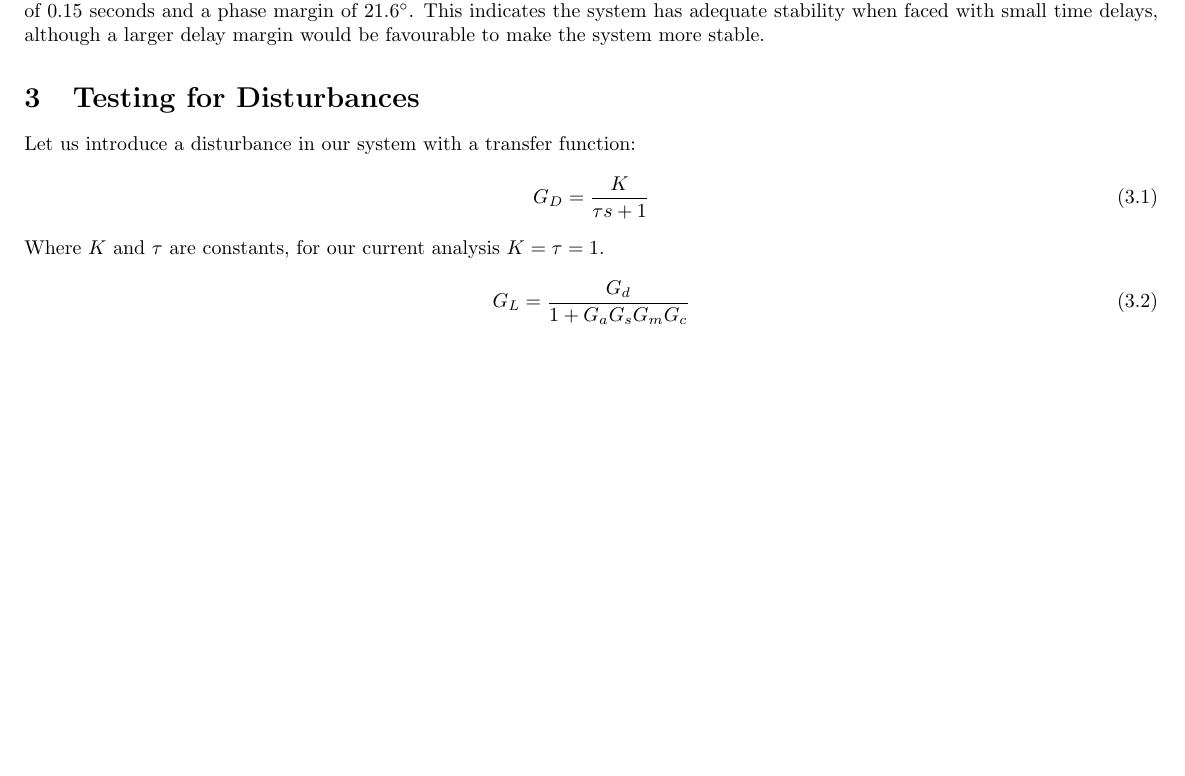
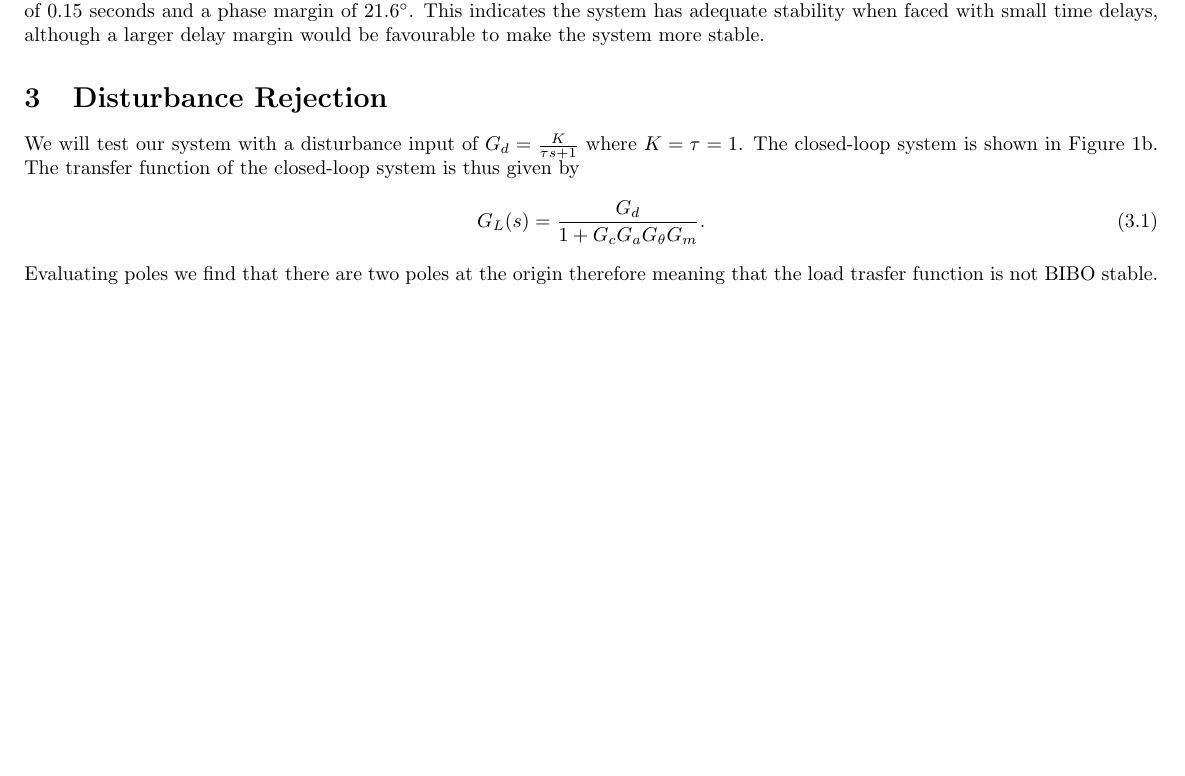
Before and after one commit to ollie3951/ELE2038-Control-H5, a LaTeX document (latex/ELE2038_H5_Team6.tex): part of page 2 of 2, cut so that both start at the same text, the shorter picture padded with empty space. Compiled offline with pdfLaTeX.

Commit message:
Added dsitrubance rejection

```diff
--- a/latex/ELE2038_H5_Team6.tex
+++ b/latex/ELE2038_H5_Team6.tex
@@ -88,21 +88,11 @@
     \section{Testing Bode's Stability Criterion}
     We know that for a closed loop transfer function to be considered stable, it's corresponding open loop transfer function must meet the conditions outlined in Bode's Stability Criterion. If all conditions are met, then our closed loop system, $G_{cl}$, can be considered BIBO-stable. To verify the first criteria we find the poles of the open-loop system; in the Python notebook it has been shown that the poles all have a negative real part except for one that is at the origin. This satisfies the first criteria. In order to confirm the other criteria, a bode plot of the open-loop system has been plotted in the Python notebook, and from that we can conclude that there are crossover frequencies at $\omega_{\text{co,0}}=63, \; \omega_{\text{co,1}} = 630$, and $\omega_{\text{co,2}} = 1412$. This satisfies criteria 2 while further inspection of the graphs in the Python notebook reveal that $|G_{\text{ol}}(j\omega_{co,k})| < 1$ thus satisfying criteria 3. We can further stress test the system to find the gain and delay margins. In the Python notebook we have calculated that there is a gain margin of $29.5$ dB, delay margin of $0.15$ seconds and a phase margin of $21.6^\circ$. This indicates the system has adequate stability when faced with small time delays, although a larger delay margin would be favourable to make the system more stable.
 
-
     % ===============================
-    \section{Testing for Disturbances}
-    Let us introduce a disturbance in our system with a transfer function:
+    \section{Disturbance Rejection}
+    We will test our system with a disturbance input of $G_d = \frac{K}{\tau s + 1}$ where $K = \tau = 1$. The closed-loop system is shown in Figure \ref{fig:cl_blockDiagram}. The transfer function of the closed-loop system is thus given by
     \begin{equation}
-        G_D = \frac{K}{\tau s + 1}
+        G_{L}(s) = \frac{G_d}{1 + G_c G_a G_\theta G_m}.
     \end{equation}
-    Where $K$ and $\tau$ are constants, for our current analysis $K = \tau =1$.
-
-    \begin{equation}
-        G_{L} = \frac{G_d}{1 + G_aG_sG_mG_c}
-    \end{equation}
-
-    % \begin{center}
-    % \includegraphics[scale = 0.5]{Disturbances_Plot.jpg}
-    % \\ \caption{Figure 4: Impulse and Step Response of $G_L$}
-    % \end{center}
+    Evaluating poles we find that there are two poles at the origin therefore meaning that the load trasfer function is not BIBO stable.
 \end{document}
```
Also changed, not shown: latex/ELE2038_H5_Team6.pdf, latex/figs/ELE2038_H5_closedLoopBlockDiagram.drawio.png, latex/figs/ELE2038_H5_openLoopBlockDiagram.drawio.png, 5 other files.
